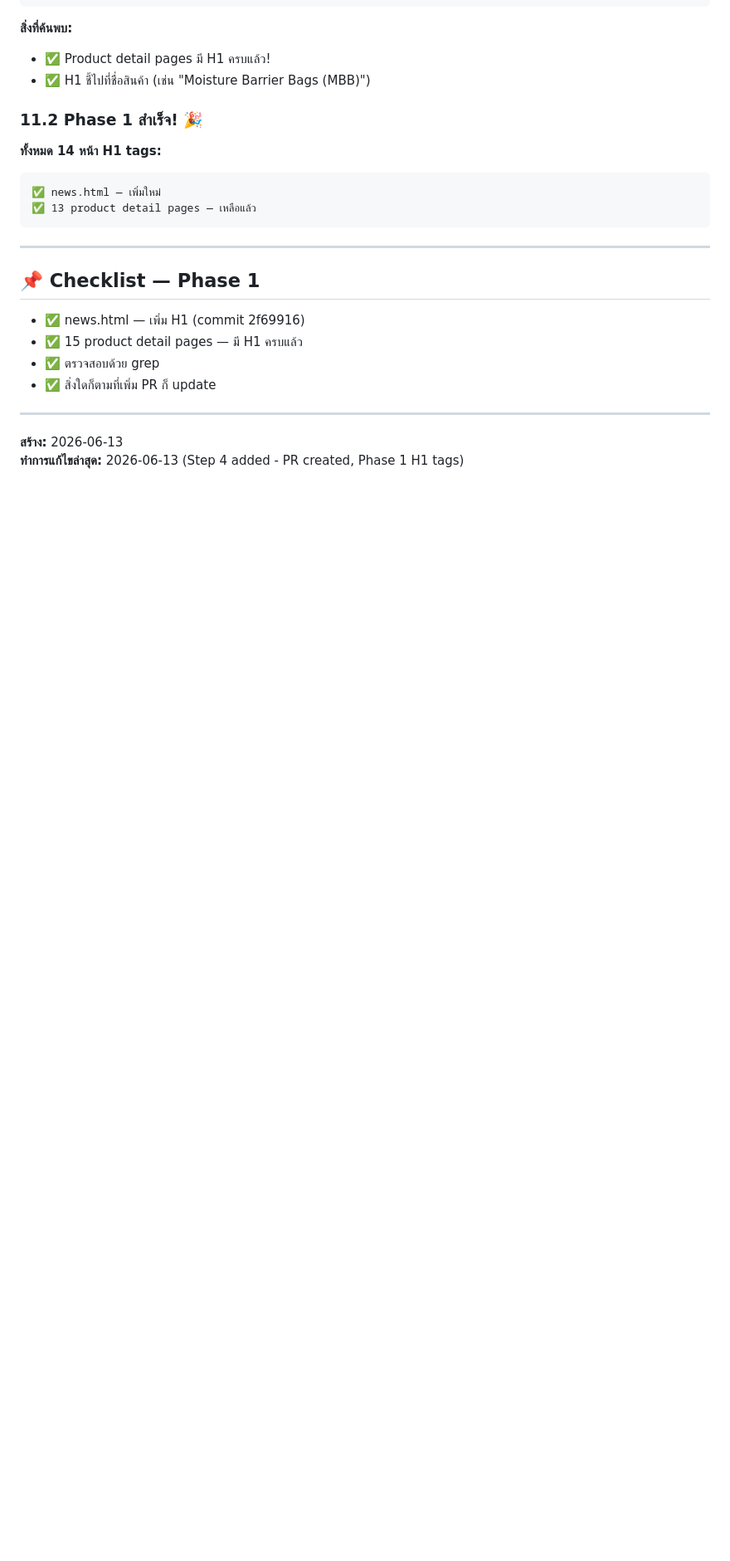
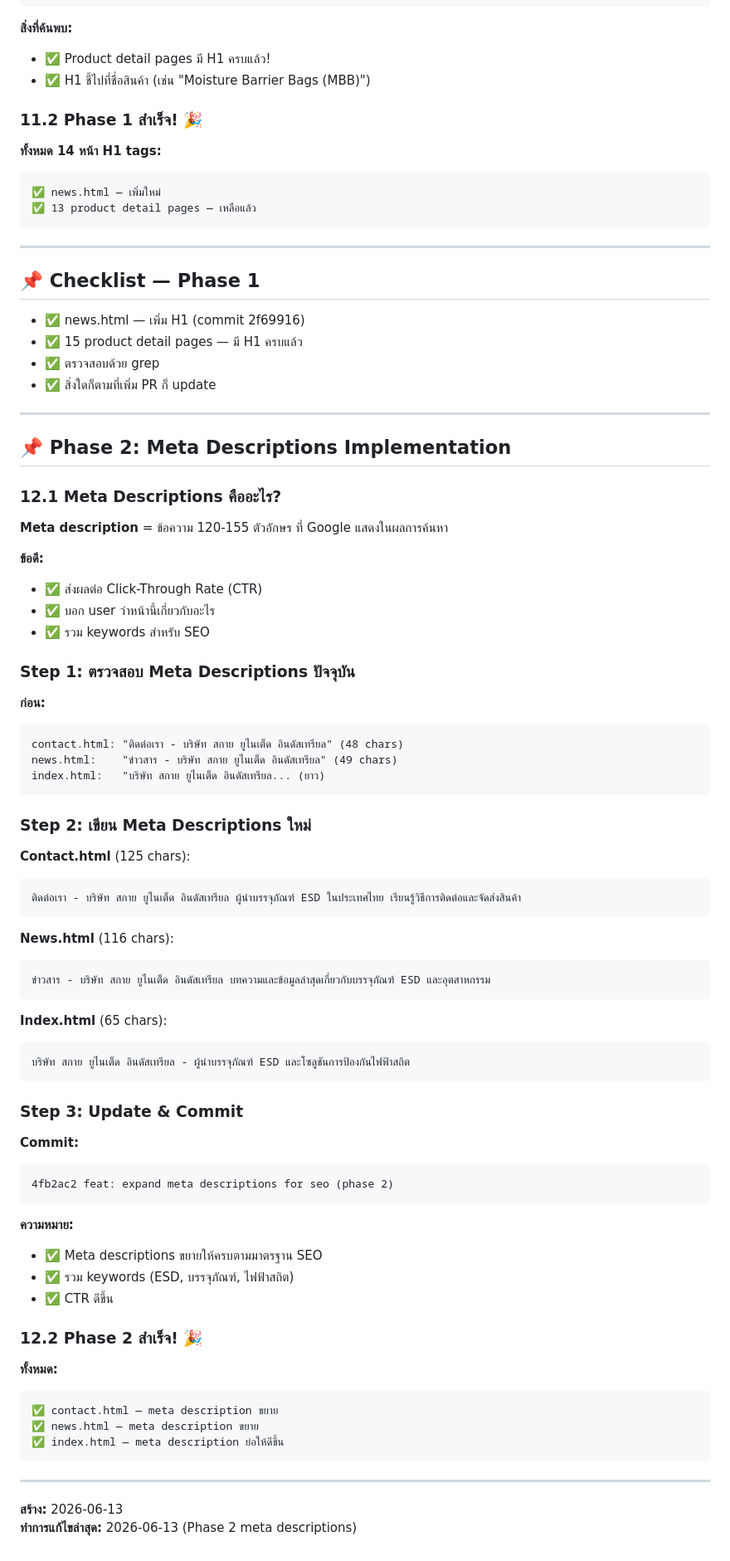
Before and after one commit to jaturong/sky-united-website, a Markdown page: GIT_LEARNING_NOTES.md, the part around the change. Shown at 83% size. Drawn GitHub-style; blank space fills up the shorter version.

Commit message:
docs: add phase 2 seo improvements - meta descriptions documentation

````diff
--- a/GIT_LEARNING_NOTES.md
+++ b/GIT_LEARNING_NOTES.md
@@ -771,5 +771,65 @@ done
 
 ---
 
+## 📌 Phase 2: Meta Descriptions Implementation
+
+### 12.1 Meta Descriptions คืออะไร?
+
+**Meta description** = ข้อความ 120-155 ตัวอักษร ที่ Google แสดงในผลการค้นหา
+
+**ข้อดี:**
+- ✅ ส่งผลต่อ Click-Through Rate (CTR)
+- ✅ บอก user ว่าหน้านี้เกี่ยวกับอะไร
+- ✅ รวม keywords สำหรับ SEO
+
+### Step 1: ตรวจสอบ Meta Descriptions ปัจจุบัน
+
+**ก่อน:**
+```
+contact.html: "ติดต่อเรา - บริษัท สกาย ยูไนเต็ด อินดัสเทรียล" (48 chars)
+news.html:    "ข่าวสาร - บริษัท สกาย ยูไนเต็ด อินดัสเทรียล" (49 chars)
+index.html:   "บริษัท สกาย ยูไนเต็ด อินดัสเทรียล... (ยาว)
+```
+
+### Step 2: เขียน Meta Descriptions ใหม่
+
+**Contact.html** (125 chars):
+```
+ติดต่อเรา - บริษัท สกาย ยูไนเต็ด อินดัสเทรียล ผู้นำบรรจุภัณฑ์ ESD ในประเทศไทย เรียนรู้วิธีการติดต่อและจัดส่งสินค้า
+```
+
+**News.html** (116 chars):
+```
+ข่าวสาร - บริษัท สกาย ยูไนเต็ด อินดัสเทรียล บทความและข้อมูลล่าสุดเกี่ยวกับบรรจุภัณฑ์ ESD และอุตสาหกรรม
+```
+
+**Index.html** (65 chars):
+```
+บริษัท สกาย ยูไนเต็ด อินดัสเทรียล - ผู้นำบรรจุภัณฑ์ ESD และโซลูชันการป้องกันไฟฟ้าสถิต
+```
+
+### Step 3: Update & Commit
+
+**Commit:**
+```
+4fb2ac2 feat: expand meta descriptions for seo (phase 2)
+```
+
+**ความหมาย:**
+- ✅ Meta descriptions ขยายให้ครบตามมาตรฐาน SEO
+- ✅ รวม keywords (ESD, บรรจุภัณฑ์, ไฟฟ้าสถิต)
+- ✅ CTR ดีขึ้น
+
+### 12.2 Phase 2 สำเร็จ! 🎉
+
+**ทั้งหมด:**
+```
+✅ contact.html — meta description ขยาย
+✅ news.html — meta description ขยาย
+✅ index.html — meta description ย่อให้ดีขึ้น
+```
+
+---
+
 **สร้าง:** 2026-06-13
-**ทำการแก้ไขล่าสุด:** 2026-06-13 (Step 4 added - PR created, Phase 1 H1 tags)
+**ทำการแก้ไขล่าสุด:** 2026-06-13 (Phase 2 meta descriptions)
````
